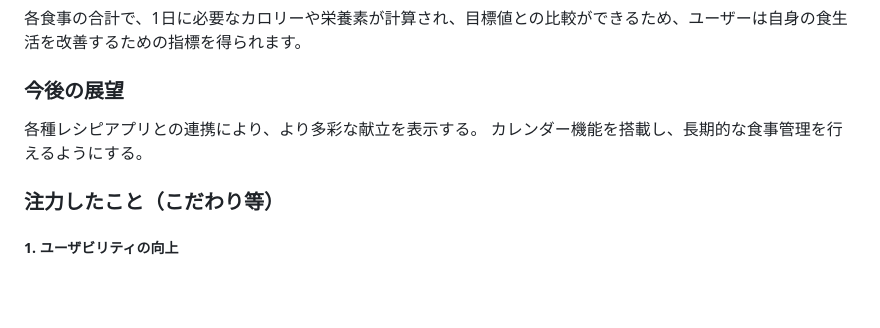
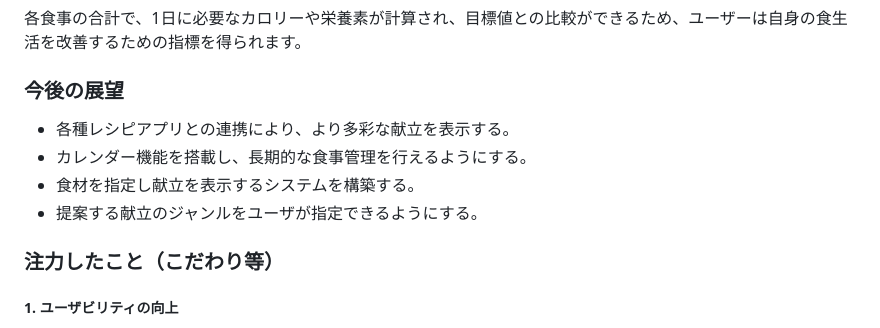
Before and after one commit to jphacks/ng_2413, a Markdown page: README.md, the part around the change. GitHub-like rendering; blank space fills up the shorter version.

```diff
--- a/README.md
+++ b/README.md
@@ -60,8 +60,10 @@
 各食事の合計で、1日に必要なカロリーや栄養素が計算され、目標値との比較ができるため、ユーザーは自身の食生活を改善するための指標を得られます。
 
 ### 今後の展望
-各種レシピアプリとの連携により、より多彩な献立を表示する。
-カレンダー機能を搭載し、長期的な食事管理を行えるようにする。
+- 各種レシピアプリとの連携により、より多彩な献立を表示する。
+- カレンダー機能を搭載し、長期的な食事管理を行えるようにする。
+- 食材を指定し献立を表示するシステムを構築する。
+- 提案する献立のジャンルをユーザが指定できるようにする。
 
 ### 注力したこと（こだわり等）
 ##### 1. ユーザビリティの向上
```
